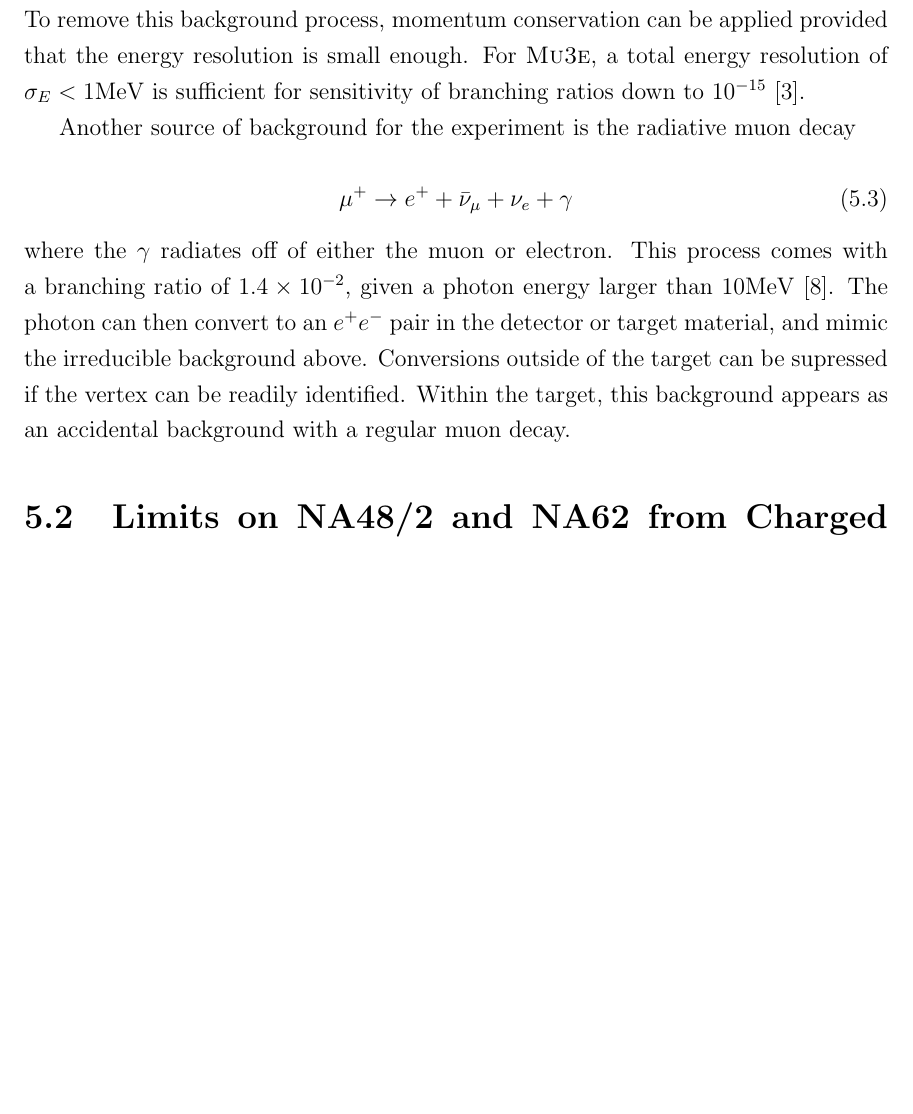
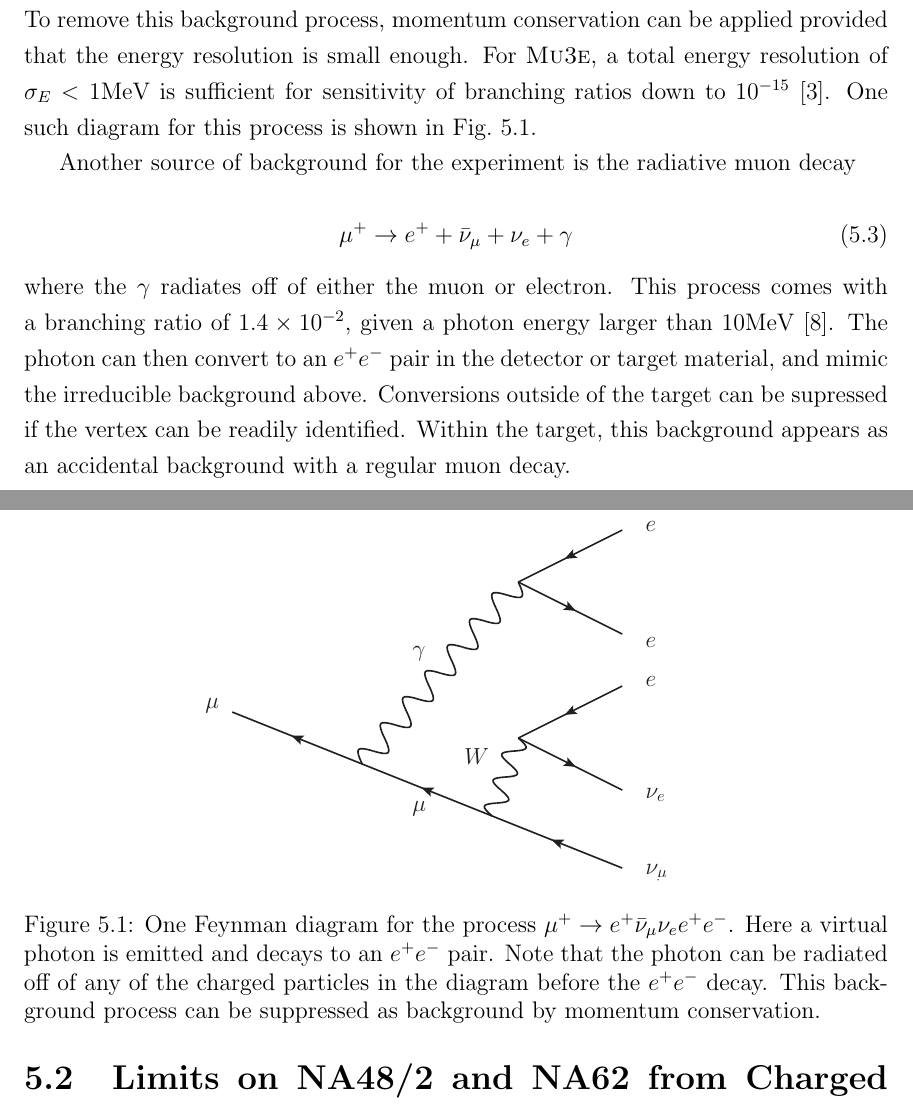
Before and after one commit to drglove/masters-thesis, a LaTeX thesis (thesis.tex, which reads chapters/5/sec_muon.tex): part of page 32 of 37 before the commit and two parts of pages 32 and 33 of 38 after it, the two joined at a grey line, cut so that both start at the same text, the shorter picture padded with empty space. Compiled offline with pdfLaTeX.

Commit message:
Add mu > eee nunu SM diagram

```diff
--- a/chapters/5/sec_muon.tex
+++ b/chapters/5/sec_muon.tex
@@ -15,6 +15,15 @@ A strong irreducible background for the experiment is
 This can be due to an internal
 To remove this background process, momentum conservation can be applied provided that the energy resolution is small enough.
 For \mueee, a total energy resolution of $\sigma_E < 1\textrm{MeV}$ is sufficient for sensitivity of branching ratios down to $10^{-15}$ \cite{Blondel:2013ia}.
+One such diagram for this process is shown in Fig.\ \ref{fig:mu_eeenunu_SM}.
+
+\begin{figure}[h]
+    \centering
+    \includegraphics[width = 0.6\textwidth]{Figures/feynman_diagrams/mu_eeenunu_SM.eps}
+    \caption{One Feynman diagram for the process $\mu^+ \rightarrow e^+ \bar{\nu}_\mu \nu_e e^+ e^-$. Here a virtual photon is emitted and decays to an $e^+ e^-$ pair. Note that the photon can be radiated off of any of the charged particles in the diagram before the $e^+ e^-$ decay. This background process can be suppressed as background by momentum conservation.}
+    \label{fig:mu_eeenunu_SM}
+\end{figure}
+
 
 Another source of background for the experiment is the radiative muon decay
 
```
Also changed, not shown: Figures/feynman_diagrams/mu_eeenunu_SM.eps (added), 1 other file.
